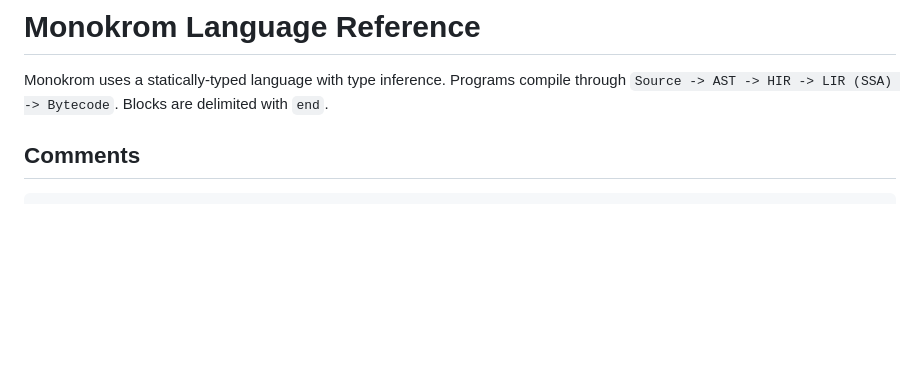
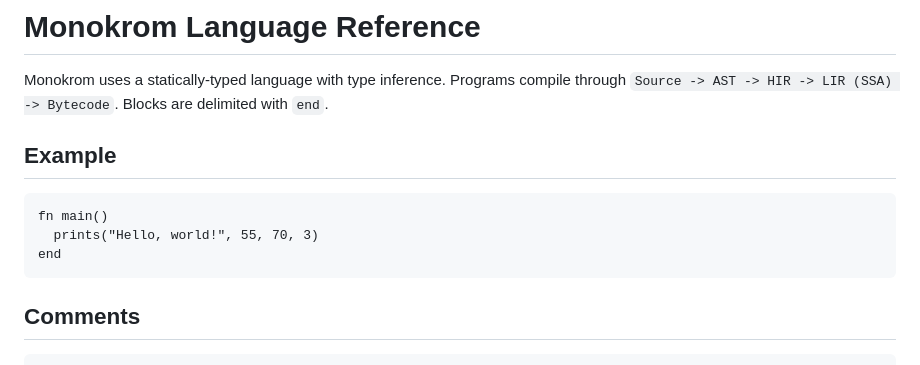
Before and after one commit to gabrielbosio/monokrom, a Markdown page: LANGUAGE.md, the part around the change. Drawn GitHub-style; blank space fills up the shorter version.

Commit message:
Add hello world example

````diff
--- a/LANGUAGE.md
+++ b/LANGUAGE.md
@@ -1,6 +1,14 @@
 # Monokrom Language Reference
 
 Monokrom uses a statically-typed language with type inference. Programs compile through `Source -> AST -> HIR -> LIR (SSA) -> Bytecode`. Blocks are delimited with `end`.
+
+## Example
+
+```
+fn main()
+  prints("Hello, world!", 55, 70, 3)
+end
+```
 
 ## Comments
 
````
